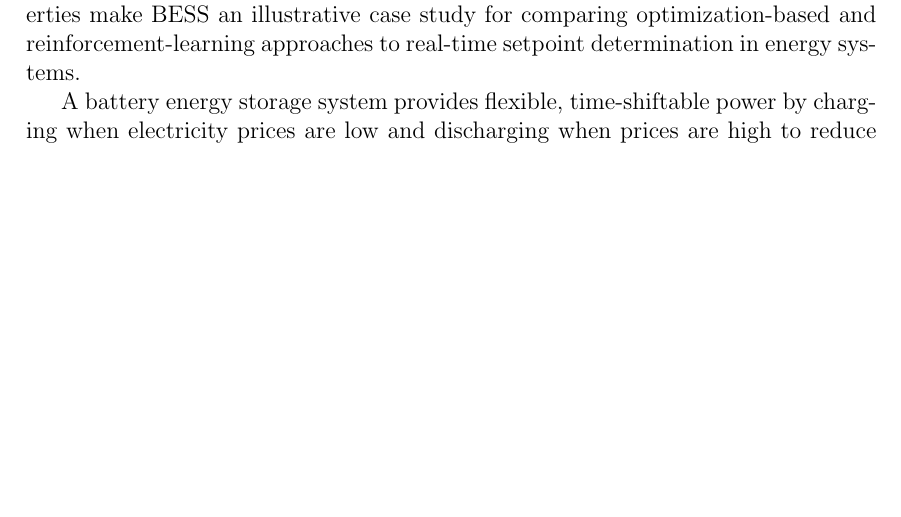
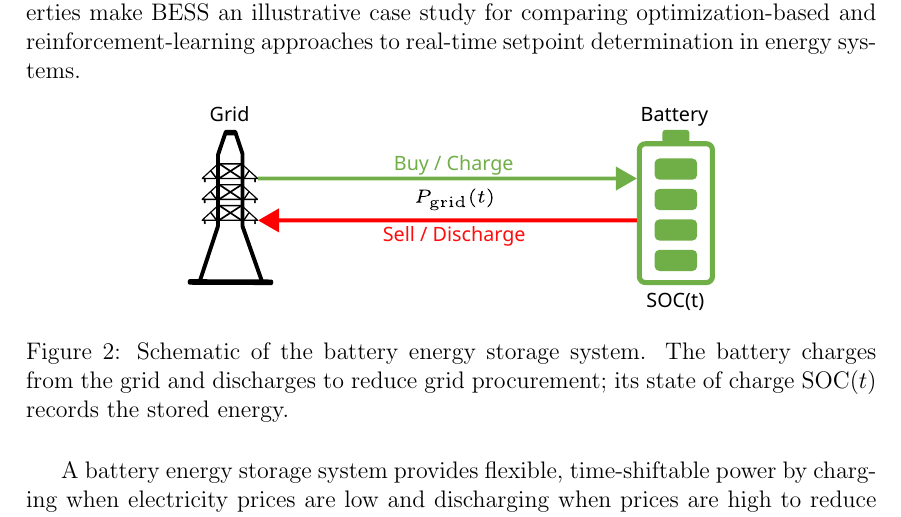
Before and after one commit to itsashishthapa/THESIS, a LaTeX document (paper/main.tex): part of page 18 of 29, cut so that both start at the same text, the shorter picture padded with empty space. The pictures show the PDF file paper/main.pdf that the author committed with the source.

Commit message:
Add schematic of battery energy storage system to enhance understanding of model dynamics

```diff
--- a/paper/main.tex
+++ b/paper/main.tex
@@ -364,6 +364,13 @@ Battery energy storage systems (BESS) are electrochemical devices that store ele
 
 BESS presents several challenges. Decisions are inherently time-coupled because current charging/discharging changes future availability. In addition, uncertain exogenous signals (market prices) require policies that are robust to forecast errors, and hard feasibility constraints must be enforced at every time step. These properties make BESS an illustrative case study for comparing optimization-based and reinforcement-learning approaches to real-time setpoint determination in energy systems.
 
+\begin{figure}[htbp]
+    \centering
+    \includegraphics[width=0.62\textwidth]{figures/battery_model.pdf}
+    \caption{Schematic of the battery energy storage system. The battery charges from the grid and discharges to reduce grid procurement; its state of charge $\mathrm{SOC}(t)$ records the stored energy.}
+    \label{fig:battery_model}
+\end{figure}
+
 A battery energy storage system provides flexible, time-shiftable power by charging when electricity prices are low and discharging when prices are high to reduce grid procurement cost. In this thesis, the battery is modeled using the \texttt{BatteryEnv} environment: the agent's observation includes the state-of-charge (SOC), a normalized current price, a normalized time index, and the normalized price forecast for the complete scheduling horizon; the action is a continuous charge/discharge command $u\in[-1,1]$ scaled to grid-side power $P_t^{\mathrm S}\in[-P_{\max},P_{\max}]$.
 
 The SOC dynamics are modeled as
```
Also changed, not shown: paper/main.pdf.
